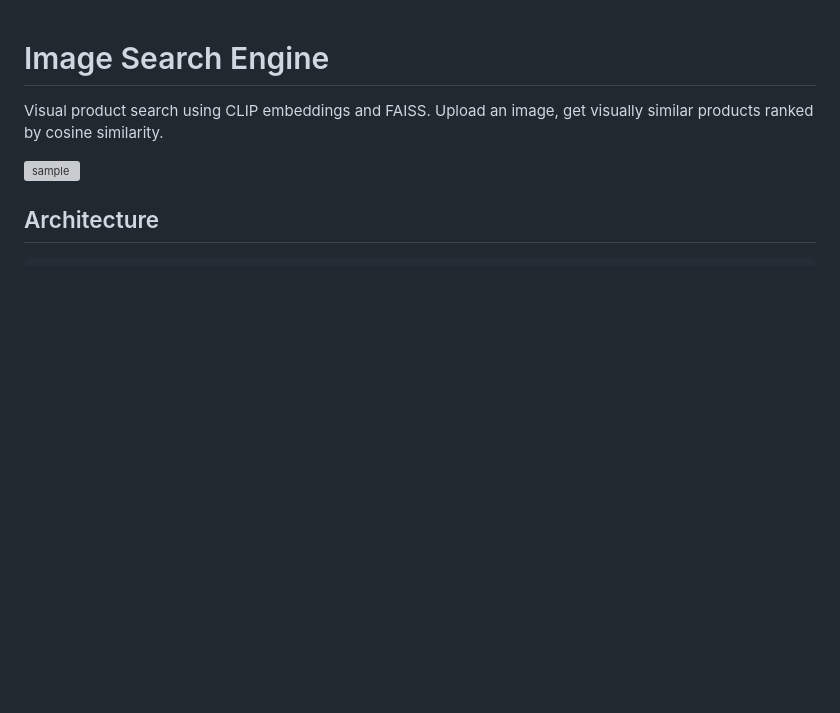
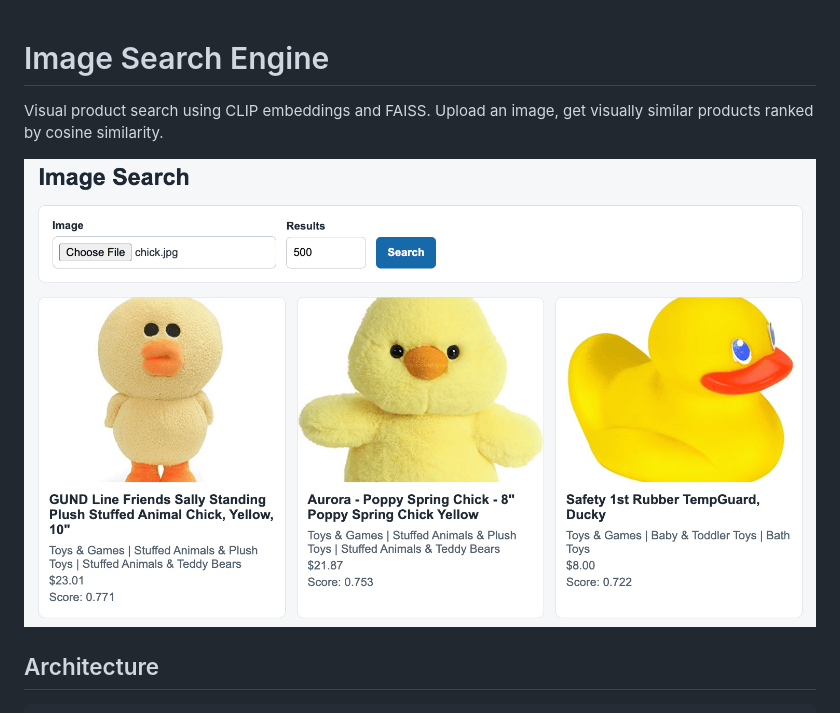
Before and after one commit to amirvalipour-se/image-search-engine, a Markdown page: README.md, the part around the change. GitHub-like rendering; blank space fills up the shorter version; grey boxes are pictures that could not be loaded.

Commit message:
Change sample image in README
Updated sample image link in README.

````diff
--- a/README.md
+++ b/README.md
@@ -2,7 +2,7 @@
 
 Visual product search using CLIP embeddings and FAISS. Upload an image, get visually similar products ranked by cosine similarity.
 
-![sample](https://github.com/amirvalipour-se/image-search-engine/blob/main/duck-screen.png)
+![sample](https://github.com/amirvalipour-se/image-search-engine/blob/main/sample.png)
 ## Architecture
 
 ```
````
